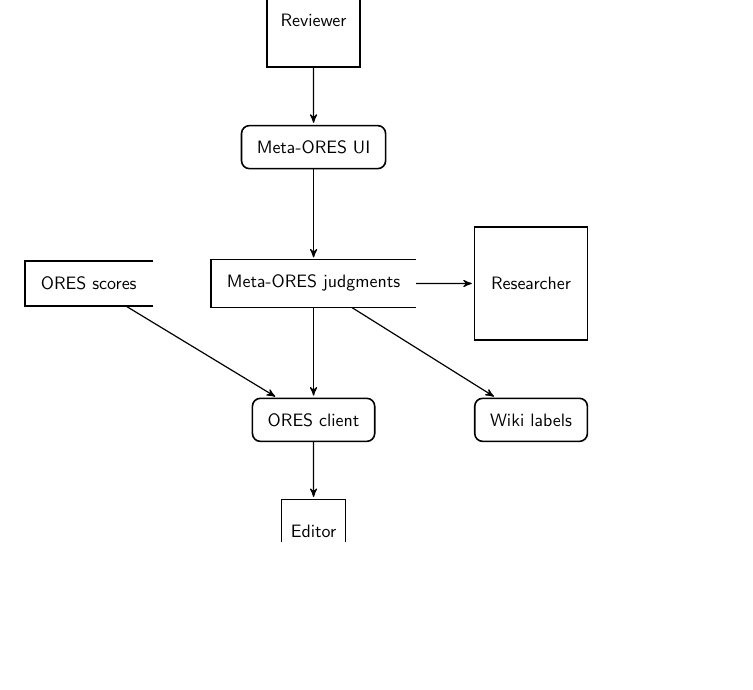
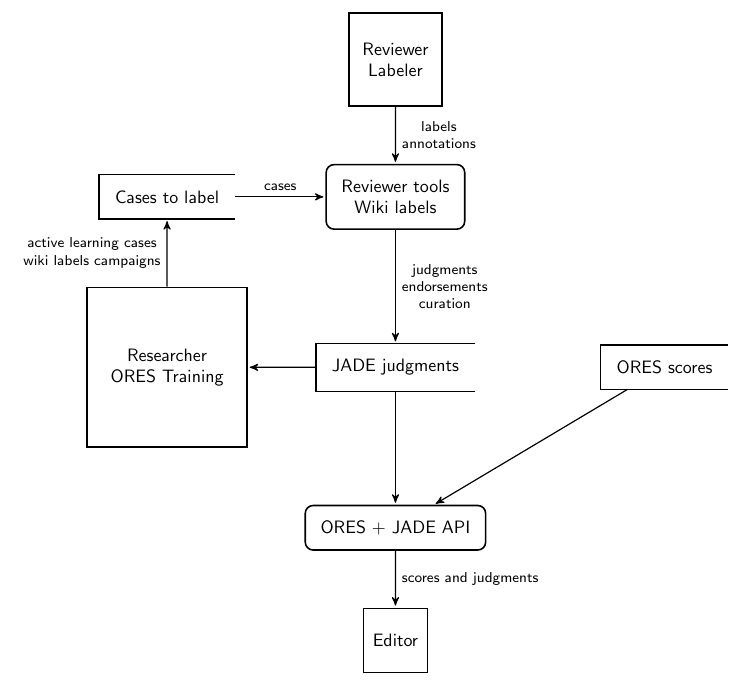
Before and after one commit to adamwight/ores-diagrams, a LaTeX document (jade_dfd.tex): part of the page, cut so that both start at the same text, the shorter picture padded with empty space. Compiled offline with pdfLaTeX.

Commit message:
Unsatisfactory tweaks to the JADE dfd

```diff
--- a/jade_dfd.tex
+++ b/jade_dfd.tex
@@ -19,26 +19,27 @@
 
   % Position the nodes using a matrix layout
   \matrix{
-      \& \node[interface] (human) {Reviewer}; \\
-      \& \node[process] (metaores) {Meta-ORES UI}; \\
-    \node[datastore] (scores) {ORES scores};
-      \& \node[datastore] (judgments) {Meta-ORES judgments};
-        \& \node[interface] (researcher) {Researcher}; \\
-      \& \node[process] (oresapi) {ORES client};
-        \& \node[process] (wikilabels) {Wiki labels}; \\
+      \& \node[interface] (human) {Reviewer \\ Labeler}; \\
+    \node[datastore] (cases) {Cases to label};
+      \& \node[process] (tools) {Reviewer tools \\ Wiki labels}; \\
+    \node[interface] (researcher) {Researcher \\ ORES Training};
+      \& \node[datastore] (judgments) {JADE judgments};
+        \& \& \node[datastore] (scores) {ORES scores}; \\
+      \& \node[process] (oresapi) {ORES + JADE API}; \\
       \& \node[interface] (editor) {Editor}; \\
   };
 
   \node [below=2cm, align=flush center] at (editor)
-  {\Large Meta-ORES \\ \normalsize data flow diagram};
+  {\Large JADE \\ \normalsize data flow diagram};
 
   % Draw and label arrows between nodes.
-  \draw[to] (human) -- (metaores);
-  \draw[to] (metaores) -- (judgments);
+  \draw[to] (human) -- node[midway, right] {labels \\ annotations} (tools);
+  \draw[to] (tools) -- node[midway, right] {judgments \\ endorsements \\ curation} (judgments);
   \draw[to] (judgments) -- (oresapi);
   \draw[to] (scores) -- (oresapi);
-  \draw[to] (judgments) -- (wikilabels);
   \draw[to] (judgments) -- (researcher);
-  \draw[to] (oresapi) -- (editor);
+  \draw[to] (researcher) -- node[midway, left] {active learning cases \\ wiki labels campaigns} (cases);
+  \draw[to] (cases) -- node[midway, above] {cases} (tools);
+  \draw[to] (oresapi) -- node[midway, right] {scores and judgments} (editor);
 \end{tikzpicture}
 \end{document}
```
Also changed, not shown: jade_dfd.pdf (added).
